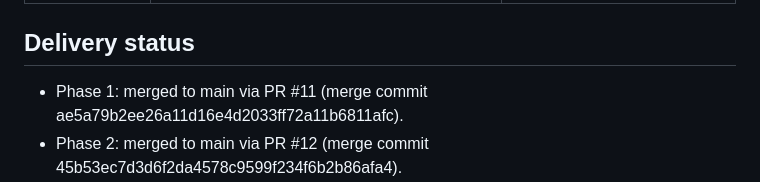
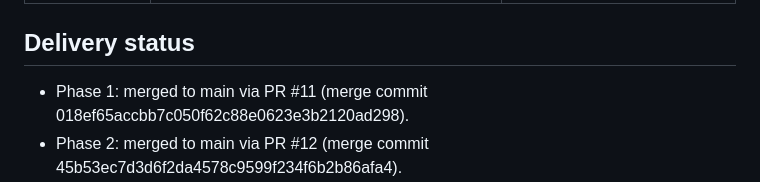
Before and after one commit to phakphum12345/Bypass-iOS-, a Markdown page: docs/ROADMAP.md, the part around the change. Rendered like a GitHub page.

Commit message:
docs(roadmap): correct Phase 1 merge evidence and track Phase 4

```diff
--- a/docs/ROADMAP.md
+++ b/docs/ROADMAP.md
@@ -18,7 +18,7 @@ Build a defensive iOS/iPadOS Device Diagnostics, Ownership, Authorized Recovery,
 
 ## Delivery status
 
-- Phase 1: merged to main via PR #11 (merge commit ae5a79b2ee26a11d16e4d2033ff72a11b6811afc).
+- Phase 1: merged to main via PR #11 (merge commit 018ef65accbb7c050f62c88e0623e3b2120ad298).
 - Phase 2: merged to main via PR #12 (merge commit 45b53ec7d3d6f2da4578c9599f234f6b2b86afa4).
 - Phase 3: merged to main via PR #13 (merge commit ae5a79b2ee26a11d16e4d2033ff72a11b6811afc). It adds a fail-closed identity-provider contract only; no production authentication or ownership provider is enabled.
 - Phase 4: in progress on a separate PR. It adds a pure evidence evaluator and negative tests; no trusted providers or live authorization route are enabled.
```
